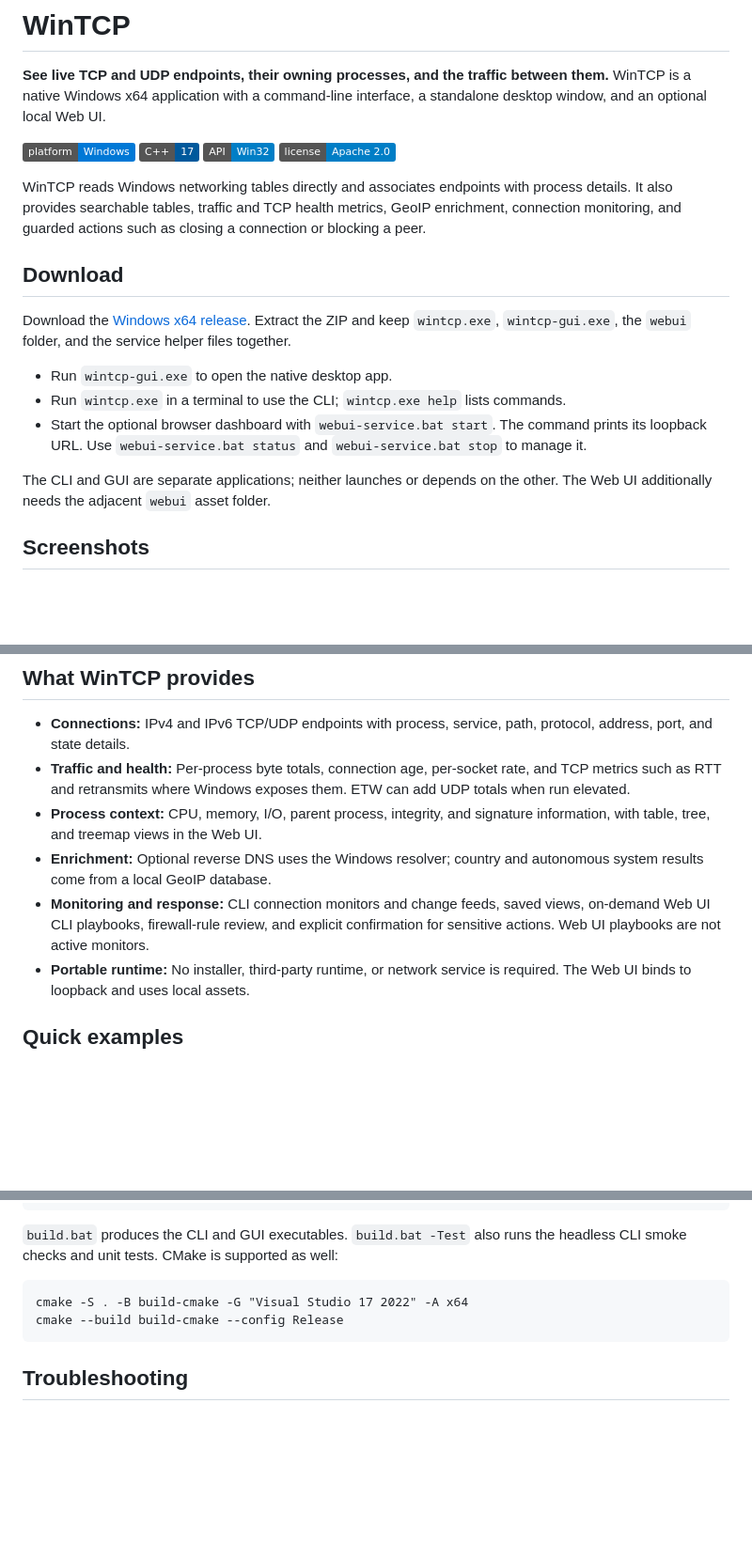
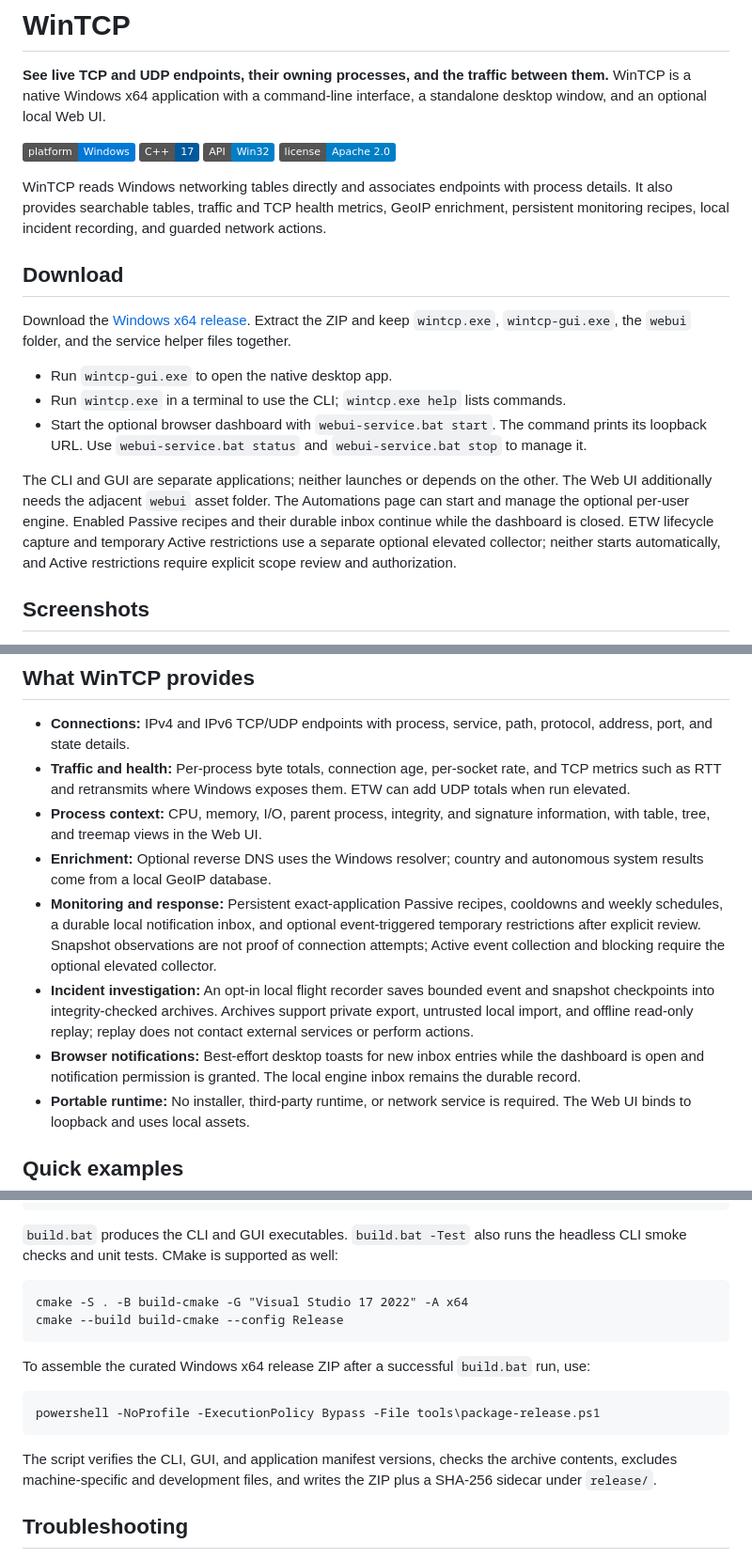
Before and after one commit to Sean-Khorasani/WinSys, a Markdown page: README.md, 3 parts joined by grey strips. Shown at 94% size. GitHub-like rendering; badges without logos; blank space fills up the shorter version.

Commit message:
Update README.md: describe engine-backed monitoring and release packaging

````diff
--- a/README.md
+++ b/README.md
@@ -7,7 +7,7 @@
 [![Win32](https://img.shields.io/badge/API-Win32-informational)](https://learn.microsoft.com/windows/win32/)
 [![Apache 2.0](https://img.shields.io/badge/license-Apache%202.0-blue)](LICENSE)
 
-WinTCP reads Windows networking tables directly and associates endpoints with process details. It also provides searchable tables, traffic and TCP health metrics, GeoIP enrichment, connection monitoring, and guarded actions such as closing a connection or blocking a peer.
+WinTCP reads Windows networking tables directly and associates endpoints with process details. It also provides searchable tables, traffic and TCP health metrics, GeoIP enrichment, persistent monitoring recipes, local incident recording, and guarded network actions.
 
 ## Download
 
@@ -18,6 +18,11 @@ Download the [Windows x64 release](https://github.com/Sean-Khorasani/WinSys/rele
 - Start the optional browser dashboard with `webui-service.bat start`. The command prints its loopback URL. Use `webui-service.bat status` and `webui-service.bat stop` to manage it.
 
 The CLI and GUI are separate applications; neither launches or depends on the other. The Web UI additionally needs the adjacent `webui` asset folder.
+The Automations page can start and manage the optional per-user engine. Enabled
+Passive recipes and their durable inbox continue while the dashboard is closed.
+ETW lifecycle capture and temporary Active restrictions use a separate optional
+elevated collector; neither starts automatically, and Active restrictions
+require explicit scope review and authorization.
 
 ## Screenshots
 
@@ -43,7 +48,9 @@ The map can switch between a globe and a 2D projection. It groups remote connect
 - **Traffic and health:** Per-process byte totals, connection age, per-socket rate, and TCP metrics such as RTT and retransmits where Windows exposes them. ETW can add UDP totals when run elevated.
 - **Process context:** CPU, memory, I/O, parent process, integrity, and signature information, with table, tree, and treemap views in the Web UI.
 - **Enrichment:** Optional reverse DNS uses the Windows resolver; country and autonomous system results come from a local GeoIP database.
-- **Monitoring and response:** CLI connection monitors and change feeds, saved views, on-demand Web UI CLI playbooks, firewall-rule review, and explicit confirmation for sensitive actions. Web UI playbooks are not active monitors.
+- **Monitoring and response:** Persistent exact-application Passive recipes, cooldowns and weekly schedules, a durable local notification inbox, and optional event-triggered temporary restrictions after explicit review. Snapshot observations are not proof of connection attempts; Active event collection and blocking require the optional elevated collector.
+- **Incident investigation:** An opt-in local flight recorder saves bounded event and snapshot checkpoints into integrity-checked archives. Archives support private export, untrusted local import, and offline read-only replay; replay does not contact external services or perform actions.
+- **Browser notifications:** Best-effort desktop toasts for new inbox entries while the dashboard is open and notification permission is granted. The local engine inbox remains the durable record.
 - **Portable runtime:** No installer, third-party runtime, or network service is required. The Web UI binds to loopback and uses local assets.
 
 ## Quick examples
@@ -117,6 +127,17 @@ cmake -S . -B build-cmake -G "Visual Studio 17 2022" -A x64
 cmake --build build-cmake --config Release
 ```
 
+To assemble the curated Windows x64 release ZIP after a successful `build.bat`
+run, use:
+
+```bat
+powershell -NoProfile -ExecutionPolicy Bypass -File tools\package-release.ps1
+```
+
+The script verifies the CLI, GUI, and application manifest versions, checks the
+archive contents, excludes machine-specific and development files, and writes
+the ZIP plus a SHA-256 sidecar under `release/`.
+
 ## Troubleshooting
 
 - **Country information is blank:** configure a supported `.mmdb` database. Reserved addresses have no country result.
````
Also changed, not shown: other parts of README.md (+3 -0 lines).
